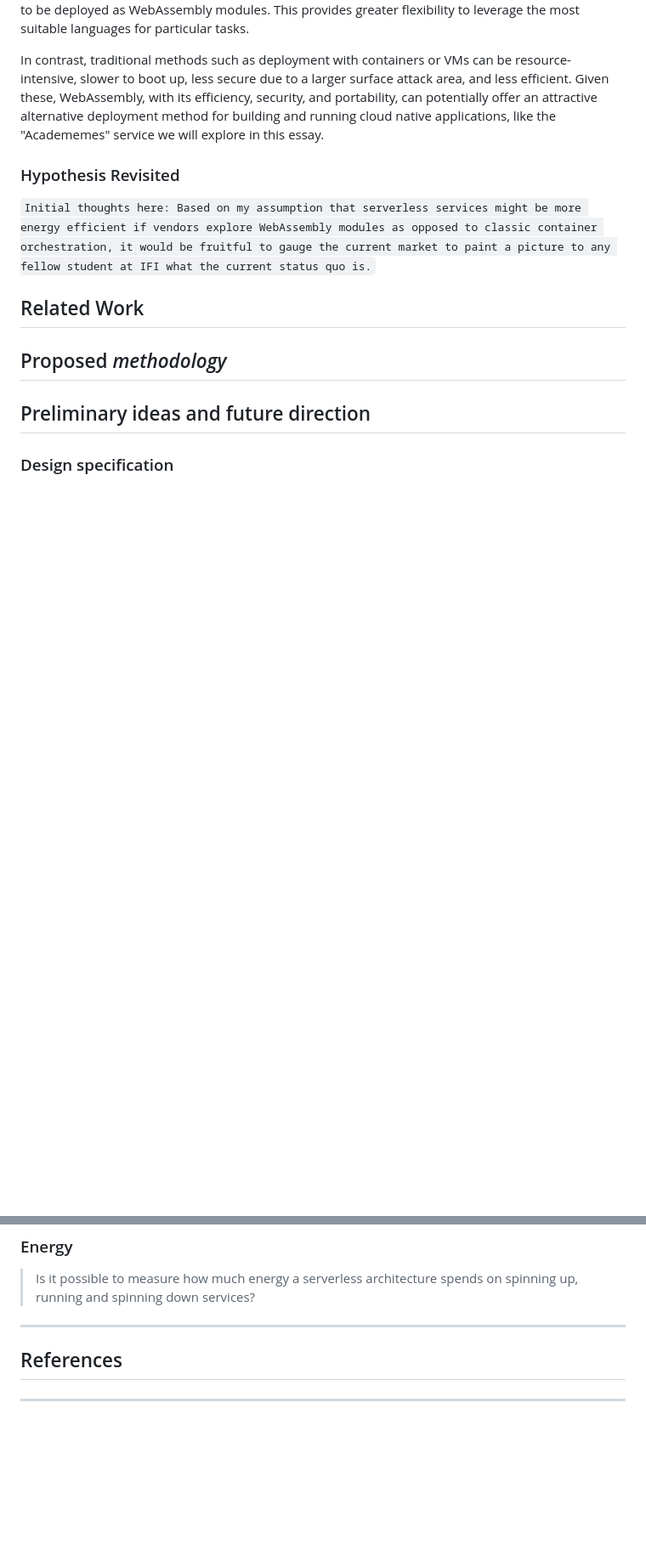
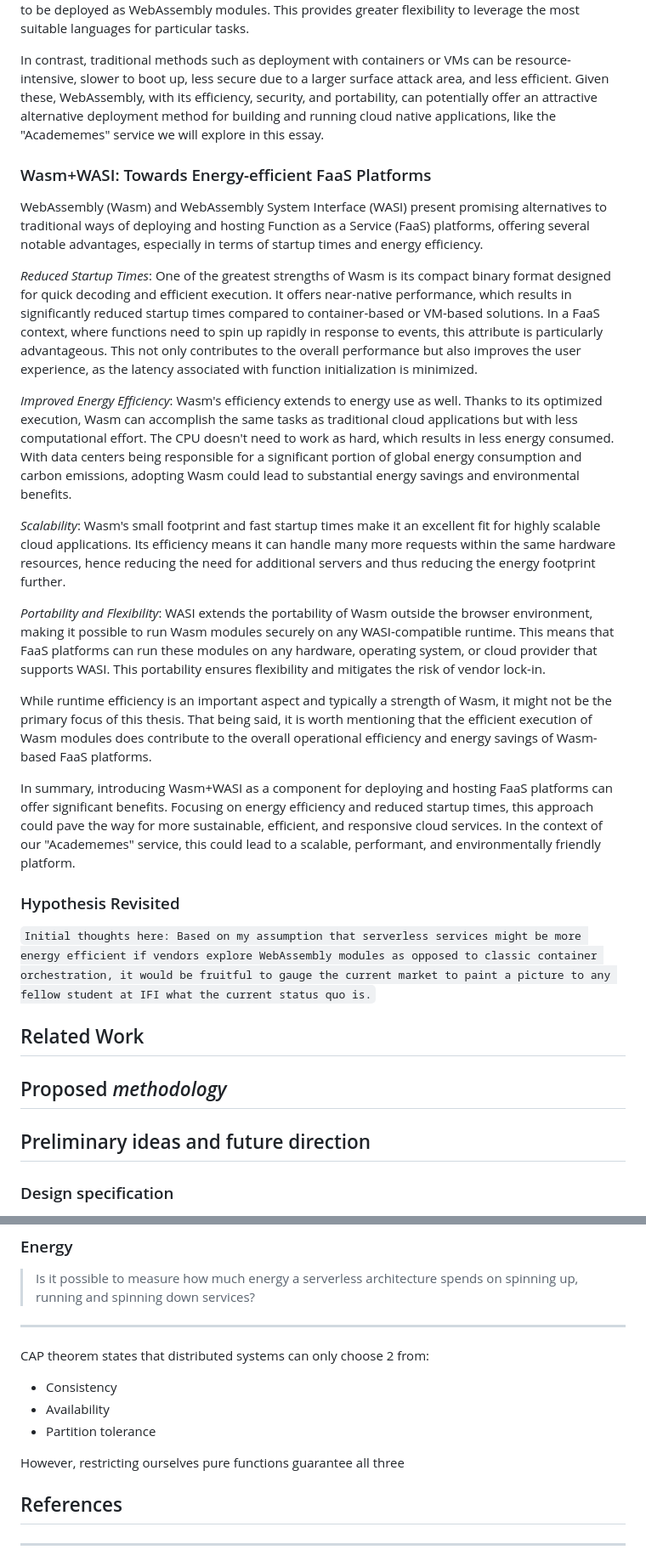
Before and after one commit to brehen/master-thesis, a Markdown page: docs/thesis_essay/essay.md, 2 parts joined by grey strips. Shown at 85% size. Drawn GitHub-style; blank space fills up the shorter version.

Commit message:
add note on cap theorem and a small note on how a pfaas could guarantee all three

```diff
--- a/docs/thesis_essay/essay.md
+++ b/docs/thesis_essay/essay.md
@@ -229,6 +229,54 @@ alternative way to deploy and host FaaS platforms. Focus on startup times and
 energy efficiency. Runtime efficiency is also nice, but _maybe_ not a focus for
 this thesis -->
 
+### Wasm+WASI: Towards Energy-efficient FaaS Platforms
+
+WebAssembly (Wasm) and WebAssembly System Interface (WASI) present promising
+alternatives to traditional ways of deploying and hosting Function as a Service
+(FaaS) platforms, offering several notable advantages, especially in terms of
+startup times and energy efficiency.
+
+_Reduced Startup Times_: One of the greatest strengths of Wasm is its compact
+binary format designed for quick decoding and efficient execution. It offers
+near-native performance, which results in significantly reduced startup times
+compared to container-based or VM-based solutions. In a FaaS context, where
+functions need to spin up rapidly in response to events, this attribute is
+particularly advantageous. This not only contributes to the overall performance
+but also improves the user experience, as the latency associated with function
+initialization is minimized.
+
+_Improved Energy Efficiency_: Wasm's efficiency extends to energy use as well.
+Thanks to its optimized execution, Wasm can accomplish the same tasks as
+traditional cloud applications but with less computational effort. The CPU
+doesn't need to work as hard, which results in less energy consumed. With data
+centers being responsible for a significant portion of global energy consumption
+and carbon emissions, adopting Wasm could lead to substantial energy savings and
+environmental benefits.
+
+_Scalability_: Wasm's small footprint and fast startup times make it an
+excellent fit for highly scalable cloud applications. Its efficiency means it
+can handle many more requests within the same hardware resources, hence reducing
+the need for additional servers and thus reducing the energy footprint further.
+
+_Portability and Flexibility_: WASI extends the portability of Wasm outside the
+browser environment, making it possible to run Wasm modules securely on any
+WASI-compatible runtime. This means that FaaS platforms can run these modules on
+any hardware, operating system, or cloud provider that supports WASI. This
+portability ensures flexibility and mitigates the risk of vendor lock-in.
+
+While runtime efficiency is an important aspect and typically a strength of
+Wasm, it might not be the primary focus of this thesis. That being said, it is
+worth mentioning that the efficient execution of Wasm modules does contribute to
+the overall operational efficiency and energy savings of Wasm-based FaaS
+platforms.
+
+In summary, introducing Wasm+WASI as a component for deploying and hosting FaaS
+platforms can offer significant benefits. Focusing on energy efficiency and
+reduced startup times, this approach could pave the way for more sustainable,
+efficient, and responsive cloud services. In the context of our "Academemes"
+service, this could lead to a scalable, performant, and environmentally friendly
+platform.
+
 ### Hypothesis Revisited
 
 `Initial thoughts here: Based on my assumption that serverless services might be more energy efficient if vendors explore WebAssembly modules as opposed to classic container orchestration, it would be fruitful to gauge the current market to paint a picture to any fellow student at IFI what the current status quo is.`
@@ -264,6 +312,14 @@ into webassembly and deployed as [[WebAssembly Modules]]?-->
 
 ---
 
+CAP theorem states that distributed systems can only choose 2 from:
+
+- Consistency
+- Availability
+- Partition tolerance
+
+However, restricting ourselves pure functions guarantee all three
+
 ## References
 
 ---
```
